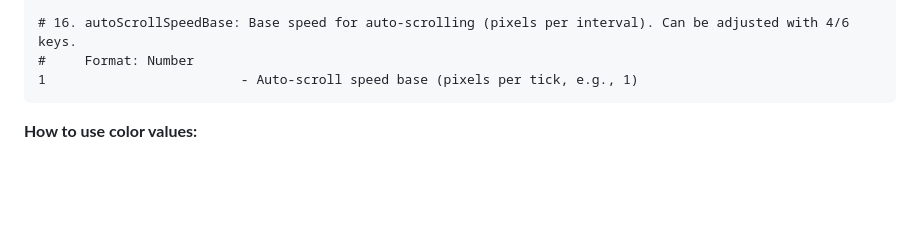
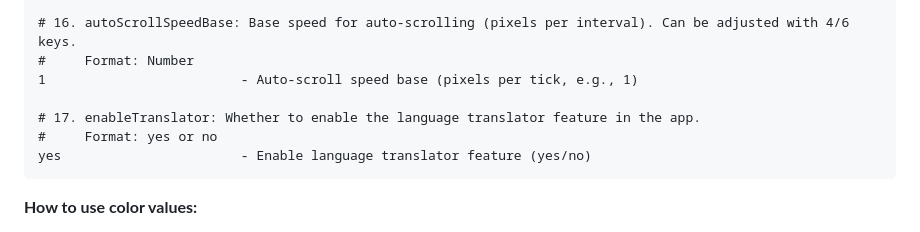
Before and after one commit to shifat100/Ebook-Crafter-KaiOS, a Markdown page: README.md, the part around the change. GitHub-like rendering; blank space fills up the shorter version.

Commit message:
Add documentation for enableTranslator feature

````diff
--- a/README.md
+++ b/README.md
@@ -262,6 +262,10 @@ yes                       - Prompt for sound at startup (yes/no)
 # 16. autoScrollSpeedBase: Base speed for auto-scrolling (pixels per interval). Can be adjusted with 4/6 keys.
 #     Format: Number
 1                         - Auto-scroll speed base (pixels per tick, e.g., 1)
+
+# 17. enableTranslator: Whether to enable the language translator feature in the app.
+#     Format: yes or no
+yes                       - Enable language translator feature (yes/no)
 ```
 
 **How to use color values:**
````
